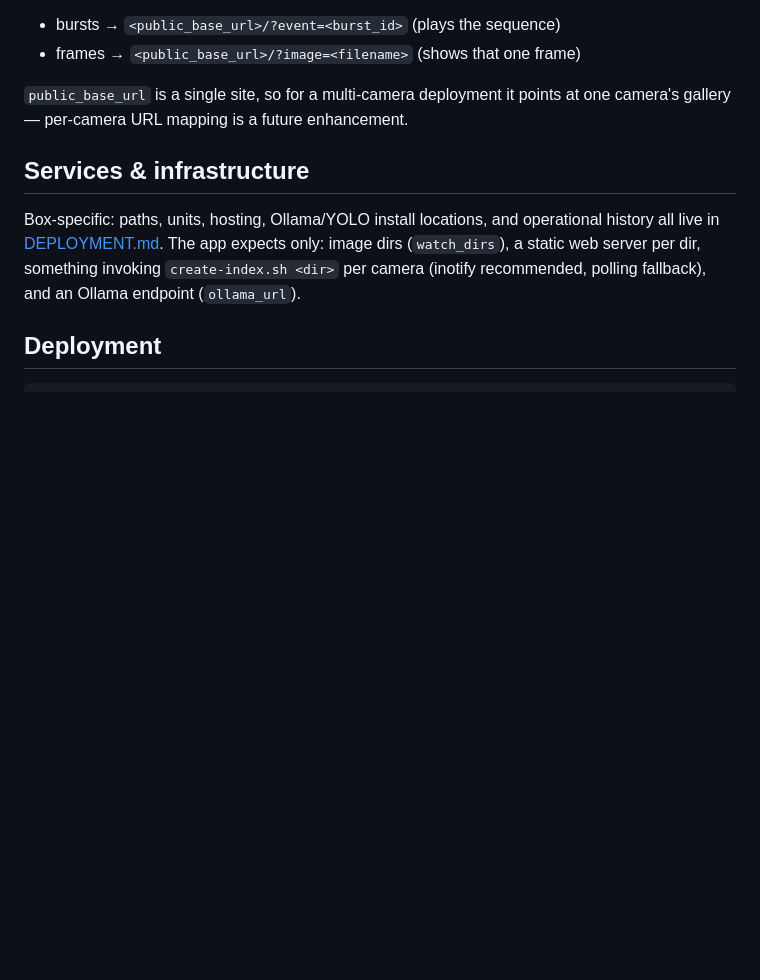
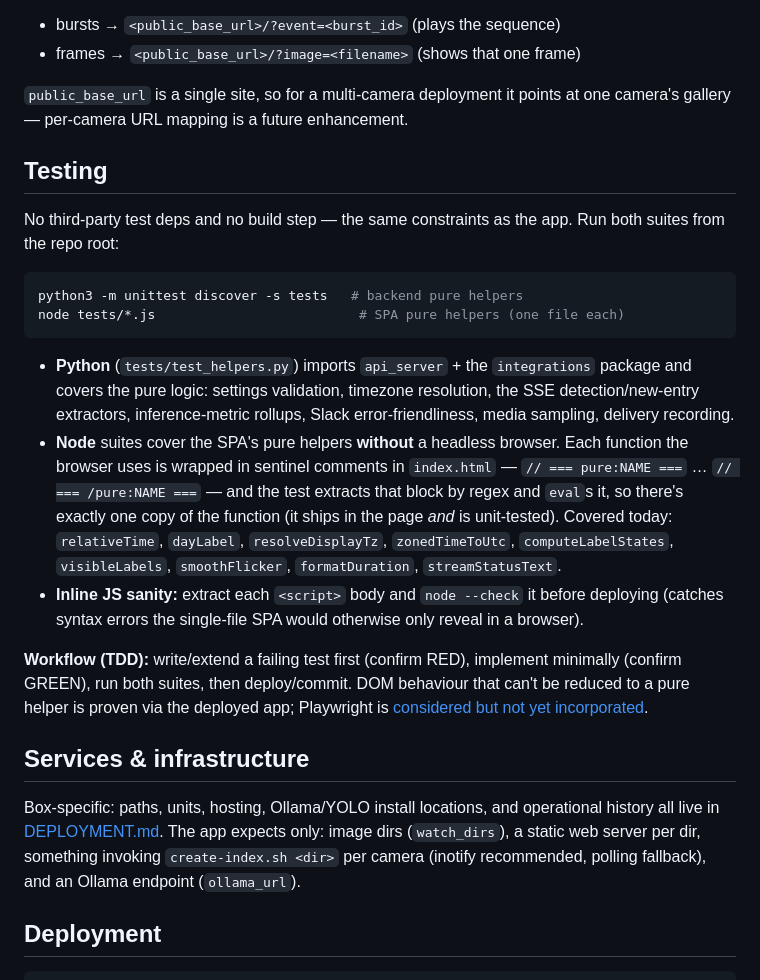
Before and after one commit to matthewhand/funes-vision, a Markdown page: DEVELOP.md, the part around the change. Drawn GitHub-style; blank space fills up the shorter version.

Commit message:
docs: add a Testing section to DEVELOP; de-stale README harness line
Staleness + gap: README claimed "13 Python + 7 Node" (actually 21 + 9) and a
hardcoded count drifts every time a test lands; meanwhile the harness itself
was documented nowhere — a gap given the "contributions via PR" promise.

- DEVELOP gains a "## Testing" section (ops owns it): the two run commands, the
  no-deps/no-build constraint, the python coverage areas, the pure-helper
  sentinel-extraction pattern (one copy of each fn, shipped + unit-tested), the
  node --check inline-JS sanity step, and the TDD red->green workflow. Helper
  list verified against the index.html sentinels (9 fns).
- README's bullet becomes a durable one-line summary linking to
  DEVELOP.md#testing — no brittle integer, single source of truth.

Verified: #testing anchor resolves, all cross-doc links OK, both suites still
green (21 python + 9 node). Docs only.

Co-Authored-By: Claude Opus 4.8 (1M context) <noreply@anthropic.com>

````diff
--- a/DEVELOP.md
+++ b/DEVELOP.md
@@ -342,6 +342,37 @@ flipbook player so they ignore the active tab/filters):
 points at one camera's gallery — per-camera URL mapping is a future
 enhancement.
 
+## Testing
+
+No third-party test deps and no build step — the same constraints as the app.
+Run both suites from the repo root:
+
+```sh
+python3 -m unittest discover -s tests   # backend pure helpers
+node tests/*.js                          # SPA pure helpers (one file each)
+```
+
+- **Python** (`tests/test_helpers.py`) imports `api_server` + the `integrations`
+  package and covers the pure logic: settings validation, timezone resolution,
+  the SSE detection/new-entry extractors, inference-metric rollups, Slack
+  error-friendliness, media sampling, delivery recording.
+- **Node** suites cover the SPA's pure helpers **without** a headless browser.
+  Each function the browser uses is wrapped in sentinel comments in
+  `index.html` — `// === pure:NAME ===` … `// === /pure:NAME ===` — and the
+  test extracts that block by regex and `eval`s it, so there's exactly one copy
+  of the function (it ships in the page *and* is unit-tested). Covered today:
+  `relativeTime`, `dayLabel`, `resolveDisplayTz`, `zonedTimeToUtc`,
+  `computeLabelStates`, `visibleLabels`, `smoothFlicker`, `formatDuration`,
+  `streamStatusText`.
+- **Inline JS sanity:** extract each `<script>` body and `node --check` it
+  before deploying (catches syntax errors the single-file SPA would otherwise
+  only reveal in a browser).
+
+**Workflow (TDD):** write/extend a failing test first (confirm RED), implement
+minimally (confirm GREEN), run both suites, then deploy/commit. DOM behaviour
+that can't be reduced to a pure helper is proven via the deployed app;
+Playwright is [considered but not yet incorporated](ROADMAP.md).
+
 ## Services & infrastructure
 
 Box-specific: paths, units, hosting, Ollama/YOLO install locations, and
````
Also changed, not shown: README.md (+3 -1 lines).
